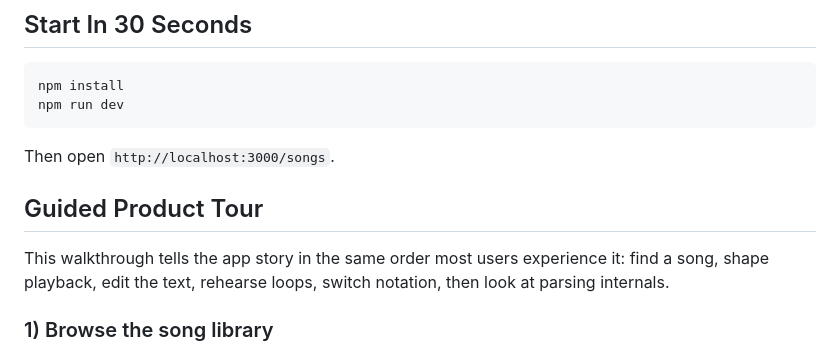
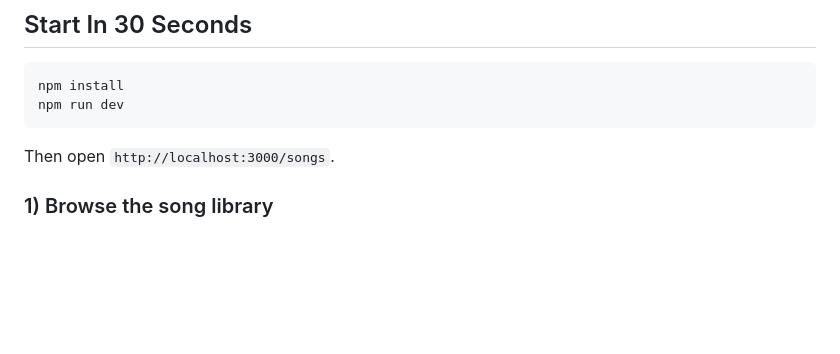
Before and after one commit to williamcotton/songsheet-app, a Markdown page: README.md, the part around the change. GitHub-like rendering; blank space fills up the shorter version.

Commit message:
Remove Guided Product Tour section from README
Removed the Guided Product Tour section from the README.

````diff
--- a/README.md
+++ b/README.md
@@ -12,10 +12,6 @@ npm run dev
 ```
 
 Then open `http://localhost:3000/songs`.
-
-## Guided Product Tour
-
-This walkthrough tells the app story in the same order most users experience it: find a song, shape playback, edit the text, rehearse loops, switch notation, then look at parsing internals.
 
 ### 1) Browse the song library
 
````
